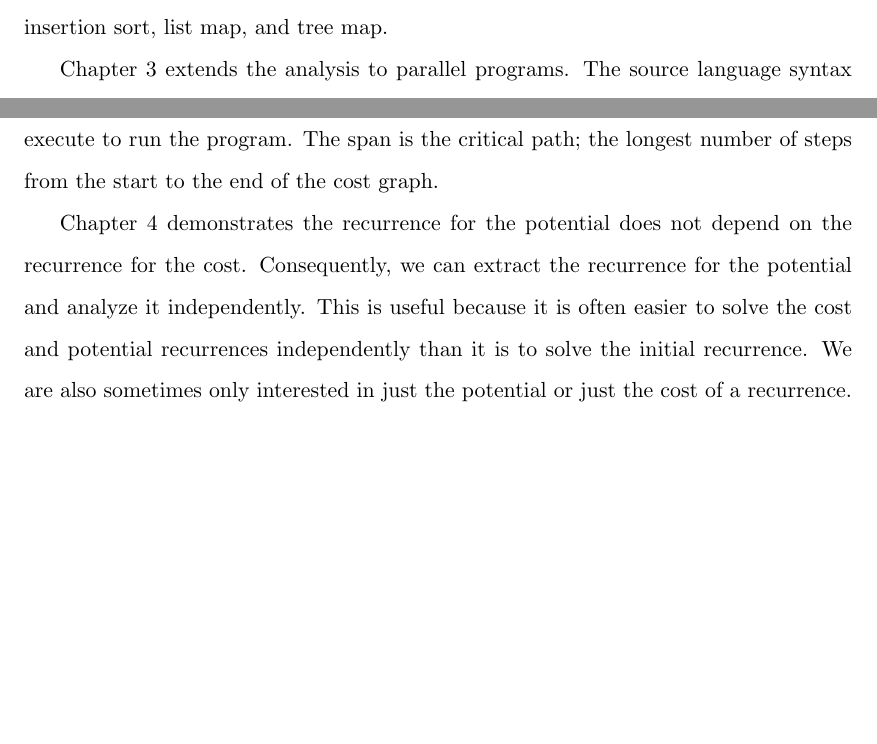
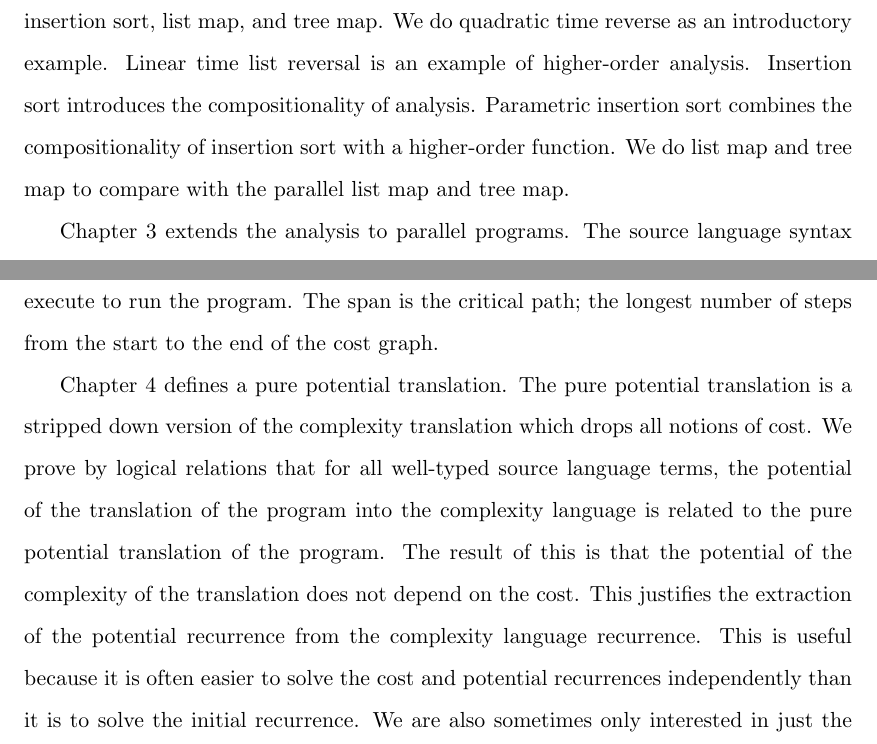
Before and after one commit to jrraymond/masters, a LaTeX thesis (workingtitle/thesis.tex, which reads workingtitle/Introduction.tex): two parts of page 10 of 92, joined at a grey line, cut at the place of the change, the shorter picture padded with empty space. Compiled offline with pdfLaTeX.

Commit message:
more introduction work

```diff
--- a/workingtitle/Introduction.tex
+++ b/workingtitle/Introduction.tex
@@ -181,7 +181,13 @@ from functional programs using the approach given by \citet{Danner2015}. These
 examples illustrate how to apply the method to nontrivial examples. They also
 serve to demonstrate common techniques for solving the extracted recurrences.
 The examples include reversing a list in quadratic, reversing a list in linear
-time, insertion sort, parametric insertion sort, list map, and tree map.
+time, insertion sort, parametric insertion sort, list map, and tree map. We do
+quadratic time reverse as an introductory example. Linear time list reversal is
+an example of higher-order analysis. Insertion sort introduces the
+compositionality of analysis. Parametric insertion sort combines the
+compositionality of insertion sort with a higher-order function. We do list map
+and tree map to compare with the parallel list map and tree map.
+
 
 
 
@@ -204,9 +210,14 @@ the end of the cost graph.
 
 
 
-Chapter 4 demonstrates the recurrence for the potential does not depend on
-the recurrence for the cost. Consequently, we can extract the recurrence for the
-potential and analyze it independently. This is useful because it is often
-easier to solve the cost and potential recurrences independently than it is to
-solve the initial recurrence. We are also sometimes only interested in just the
-potential or just the cost of a recurrence.
+Chapter 4 defines a pure potential translation. The pure potential translation
+is a stripped down version of the complexity translation which drops all
+notions of cost. We prove by logical relations that for all well-typed source
+language terms, the potential of the translation of the program into the
+complexity language is related to the pure potential translation of the
+program. The result of this is that the potential of the complexity of the
+translation does not depend on the cost. This justifies the extraction of the
+potential recurrence from the complexity language recurrence. This is useful
+because it is often easier to solve the cost and potential recurrences
+independently than it is to solve the initial recurrence. We are also sometimes
+only interested in just the potential or just the cost of a recurrence.
```
Also changed, not shown: workingtitle/FastReverse.tex (+0 -1 lines), workingtitle/Reverse.tex (+2 -0 lines), workingtitle/thesis.tex (+1 -1 lines), pdfs/thesis.pdf.
